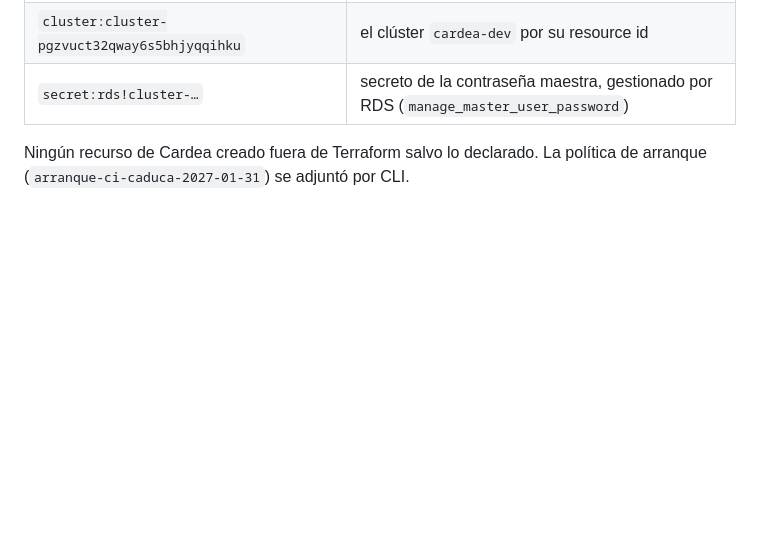
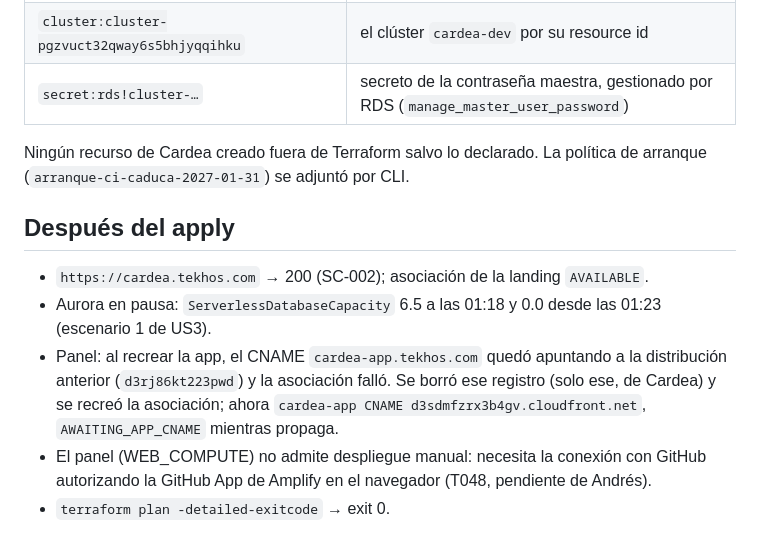
Before and after one commit to andres-mejia/cardea, a Markdown page: specs/001-infra-base/inventario.md, the part around the change. Rendered like a GitHub page; blank space fills up the shorter version.

Commit message:
docs(001): evidencias tras el apply
Landing en cardea.tekhos.com, pausa de Aurora y arreglo del CNAME del panel tras recrear la app de Amplify.

```diff
--- a/specs/001-infra-base/inventario.md
+++ b/specs/001-infra-base/inventario.md
@@ -173,3 +173,11 @@ ACTIVE
 | `secret:rds!cluster-…` | secreto de la contraseña maestra, gestionado por RDS (`manage_master_user_password`) |
 
 Ningún recurso de Cardea creado fuera de Terraform salvo lo declarado. La política de arranque (`arranque-ci-caduca-2027-01-31`) se adjuntó por CLI.
+
+## Después del apply
+
+- `https://cardea.tekhos.com` → 200 (SC-002); asociación de la landing `AVAILABLE`.
+- Aurora en pausa: `ServerlessDatabaseCapacity` 6.5 a las 01:18 y 0.0 desde las 01:23 (escenario 1 de US3).
+- Panel: al recrear la app, el CNAME `cardea-app.tekhos.com` quedó apuntando a la distribución anterior (`d3rj86kt223pwd`) y la asociación falló. Se borró ese registro (solo ese, de Cardea) y se recreó la asociación; ahora `cardea-app CNAME d3sdmfzrx3b4gv.cloudfront.net`, `AWAITING_APP_CNAME` mientras propaga.
+- El panel (WEB_COMPUTE) no admite despliegue manual: necesita la conexión con GitHub autorizando la GitHub App de Amplify en el navegador (T048, pendiente de Andrés).
+- `terraform plan -detailed-exitcode` → exit 0.
```
